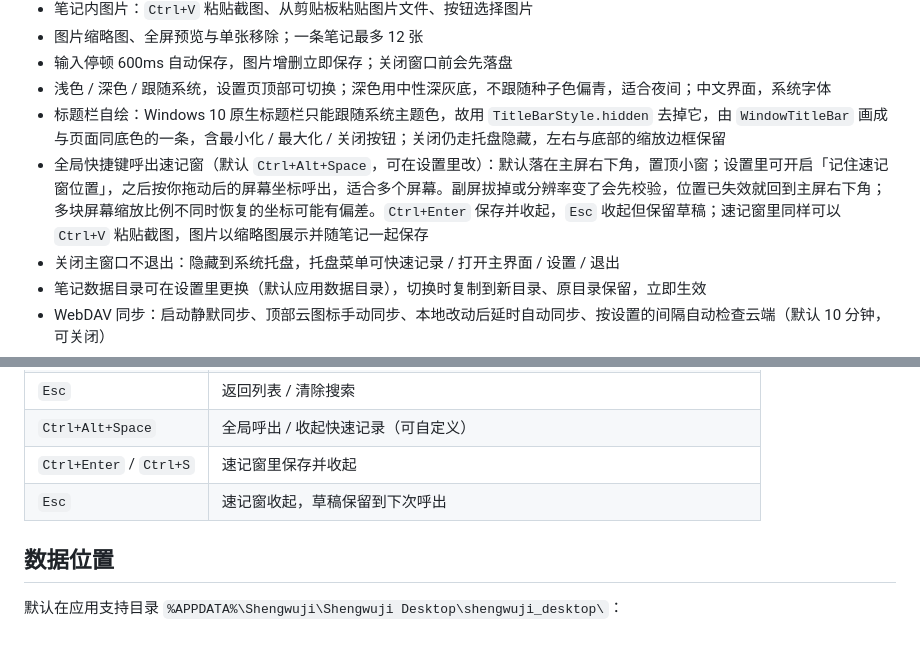
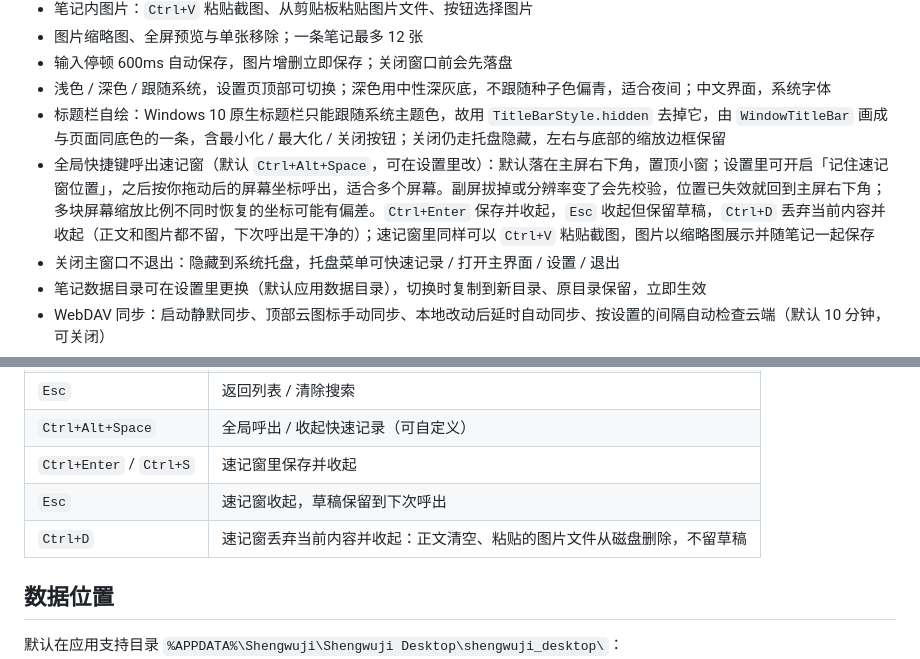
Before and after one commit to fantasyao/shengwuji-notes-desktop, a Markdown page: README.md, 2 parts joined by grey strips. Drawn GitHub-style; blank space fills up the shorter version.

Commit message:
文档补记速记窗 Ctrl+D——README 特性说明与快捷键表加上「丢弃当前内容并收起」，写明正文清空、粘贴的图片文件从磁盘删除、不留草稿

```diff
--- a/README.md
+++ b/README.md
@@ -12,7 +12,7 @@ Windows 上的轻量本地笔记客户端。支持本地增删改查，并可通
 - 输入停顿 600ms 自动保存，图片增删立即保存；关闭窗口前会先落盘
 - 浅色 / 深色 / 跟随系统，设置页顶部可切换；深色用中性深灰底，不跟随种子色偏青，适合夜间；中文界面，系统字体
 - 标题栏自绘：Windows 10 原生标题栏只能跟随系统主题色，故用 `TitleBarStyle.hidden` 去掉它，由 `WindowTitleBar` 画成与页面同底色的一条，含最小化 / 最大化 / 关闭按钮；关闭仍走托盘隐藏，左右与底部的缩放边框保留
-- 全局快捷键呼出速记窗（默认 `Ctrl+Alt+Space`，可在设置里改）：默认落在主屏右下角，置顶小窗；设置里可开启「记住速记窗位置」，之后按你拖动后的屏幕坐标呼出，适合多个屏幕。副屏拔掉或分辨率变了会先校验，位置已失效就回到主屏右下角；多块屏幕缩放比例不同时恢复的坐标可能有偏差。`Ctrl+Enter` 保存并收起，`Esc` 收起但保留草稿；速记窗里同样可以 `Ctrl+V` 粘贴截图，图片以缩略图展示并随笔记一起保存
+- 全局快捷键呼出速记窗（默认 `Ctrl+Alt+Space`，可在设置里改）：默认落在主屏右下角，置顶小窗；设置里可开启「记住速记窗位置」，之后按你拖动后的屏幕坐标呼出，适合多个屏幕。副屏拔掉或分辨率变了会先校验，位置已失效就回到主屏右下角；多块屏幕缩放比例不同时恢复的坐标可能有偏差。`Ctrl+Enter` 保存并收起，`Esc` 收起但保留草稿，`Ctrl+D` 丢弃当前内容并收起（正文和图片都不留，下次呼出是干净的）；速记窗里同样可以 `Ctrl+V` 粘贴截图，图片以缩略图展示并随笔记一起保存
 - 关闭主窗口不退出：隐藏到系统托盘，托盘菜单可快速记录 / 打开主界面 / 设置 / 退出
 - 笔记数据目录可在设置里更换（默认应用数据目录），切换时复制到新目录、原目录保留，立即生效
 - WebDAV 同步：启动静默同步、顶部云图标手动同步、本地改动后延时自动同步、按设置的间隔自动检查云端（默认 10 分钟，可关闭）
@@ -34,6 +34,7 @@ Windows 上的轻量本地笔记客户端。支持本地增删改查，并可通
 | `Ctrl+Alt+Space` | 全局呼出 / 收起快速记录（可自定义） |
 | `Ctrl+Enter` / `Ctrl+S` | 速记窗里保存并收起 |
 | `Esc` | 速记窗收起，草稿保留到下次呼出 |
+| `Ctrl+D` | 速记窗丢弃当前内容并收起：正文清空、粘贴的图片文件从磁盘删除，不留草稿 |
 
 ## 数据位置
 
```
